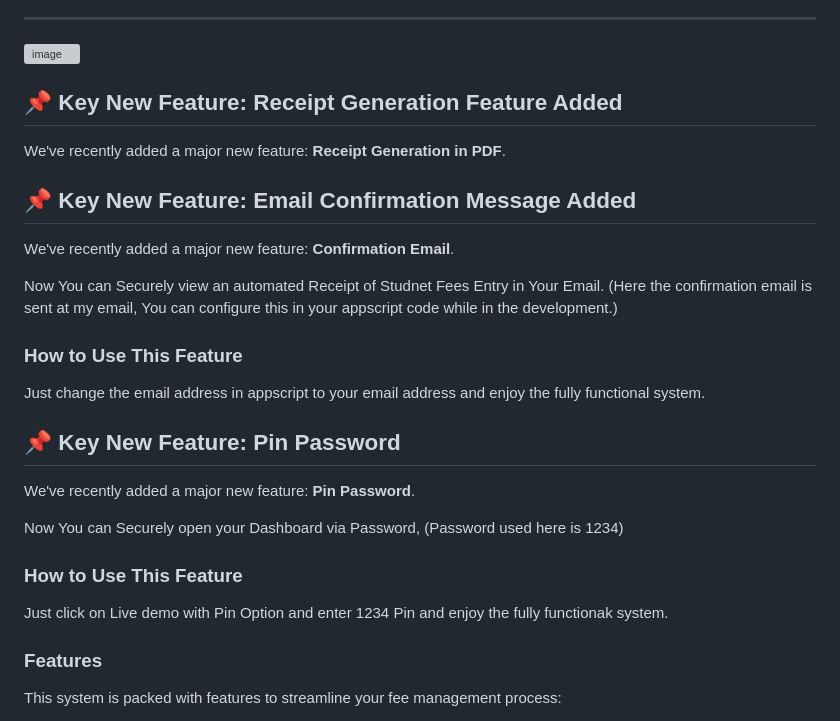
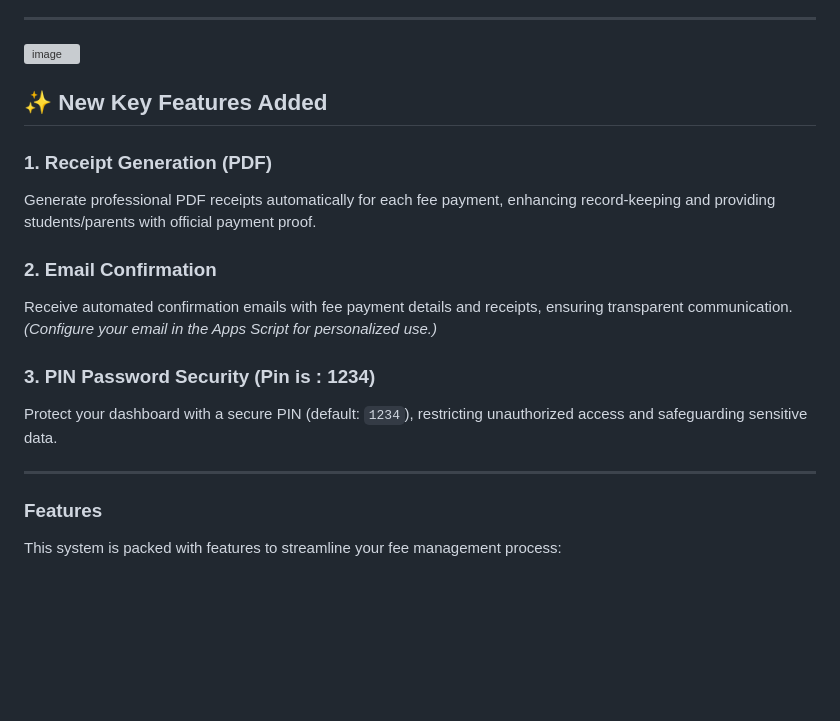
Before and after one commit to khdxsohee/Fee-Records-Management-System, a Markdown page: README.md, the part around the change. Rendered like a GitHub page; blank space fills up the shorter version; grey boxes are pictures that could not be loaded.

```diff
--- a/README.md
+++ b/README.md
@@ -23,28 +23,18 @@ A dynamic and efficient web application built on Google Apps Script and Google S
 
 <img width="1351" height="641" alt="image" src="https://github.com/user-attachments/assets/0af9fcc1-afb5-4b40-9aaa-1b63bba8aced" />
 
-## 📌 Key New Feature: Receipt Generation Feature Added
+## ✨ New Key Features Added
 
-We've recently added a major new feature: **Receipt Generation in PDF**.
+### 1. Receipt Generation (PDF)
+Generate professional PDF receipts automatically for each fee payment, enhancing record-keeping and providing students/parents with official payment proof.
 
-## 📌 Key New Feature: Email Confirmation Message Added
+### 2. Email Confirmation
+Receive automated confirmation emails with fee payment details and receipts, ensuring transparent communication. *(Configure your email in the Apps Script for personalized use.)*
 
-We've recently added a major new feature: **Confirmation Email**.
+### 3. PIN Password Security (Pin is : 1234)
+Protect your dashboard with a secure PIN (default: `1234`), restricting unauthorized access and safeguarding sensitive data.
 
-Now You can Securely view an automated Receipt of Studnet Fees Entry in Your Email.
-(Here the confirmation email is sent at my email, You can configure this in your appscript code while in the development.)
-
-### How to Use This Feature
-Just change the email address in appscript to your email address and enjoy the fully functional system.
-
-## 📌 Key New Feature: Pin Password
-
-We've recently added a major new feature: **Pin Password**.
-
-Now You can Securely open your Dashboard via Password, (Password used here is 1234)
-
-### How to Use This Feature
-Just click on Live demo with Pin Option and enter 1234 Pin and enjoy the fully functionak system.
+---
 ### Features
 
 This system is packed with features to streamline your fee management process:
```
